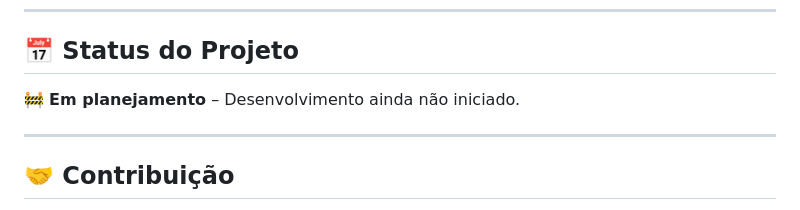
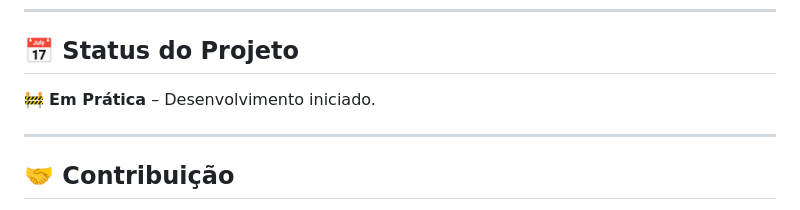
Before and after one commit to tenmenezes/Nexus_SixTech, a Markdown page: README.md, the part around the change. GitHub-like rendering.

```diff
--- a/README.md
+++ b/README.md
@@ -77,7 +77,7 @@ O projeto será desenvolvido utilizando:
 ---
 
 ## 📅 Status do Projeto
-🚧 **Em planejamento** – Desenvolvimento ainda não iniciado.
+🚧 **Em Prática** – Desenvolvimento iniciado.
 
 ---
 
```
